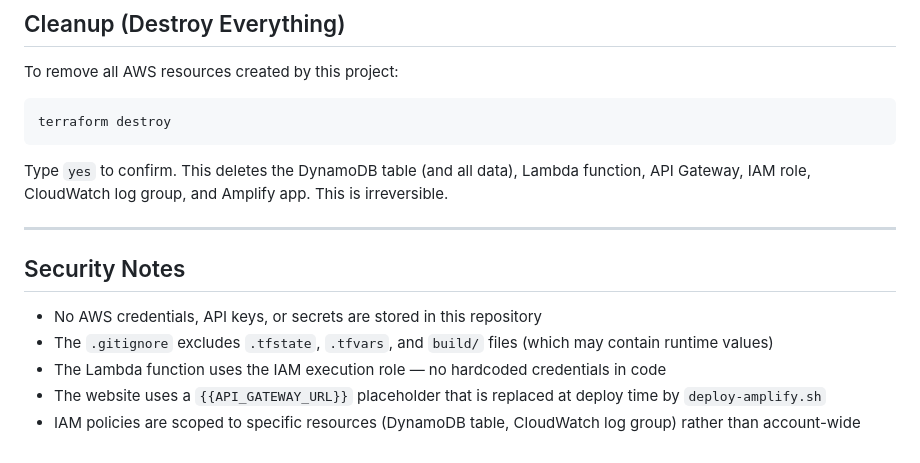
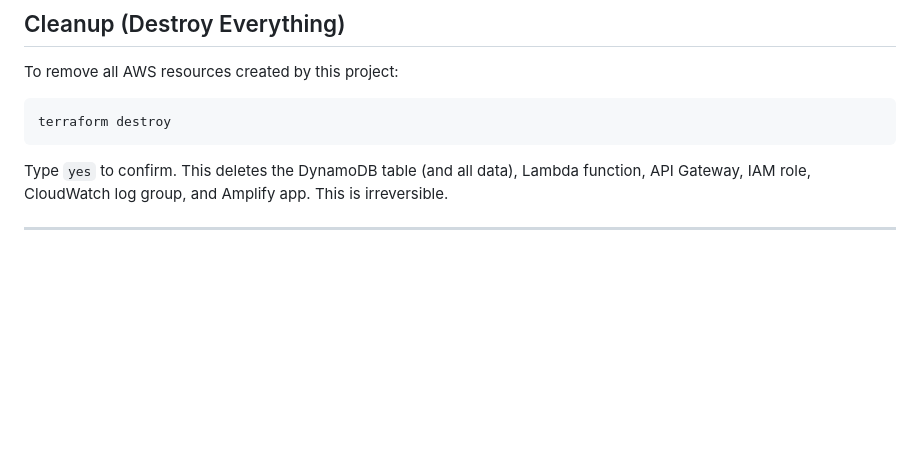
Before and after one commit to kocdeniz/CloudFunFacts, a Markdown page: README.md, the part around the change. GitHub-like rendering; blank space fills up the shorter version.

```diff
--- a/README.md
+++ b/README.md
@@ -352,11 +352,3 @@ terraform destroy
 Type `yes` to confirm. This deletes the DynamoDB table (and all data), Lambda function, API Gateway, IAM role, CloudWatch log group, and Amplify app. This is irreversible.
 
 ---
-
-## Security Notes
-
-- No AWS credentials, API keys, or secrets are stored in this repository
-- The `.gitignore` excludes `.tfstate`, `.tfvars`, and `build/` files (which may contain runtime values)
-- The Lambda function uses the IAM execution role — no hardcoded credentials in code
-- The website uses a `{{API_GATEWAY_URL}}` placeholder that is replaced at deploy time by `deploy-amplify.sh`
-- IAM policies are scoped to specific resources (DynamoDB table, CloudWatch log group) rather than account-wide
```
